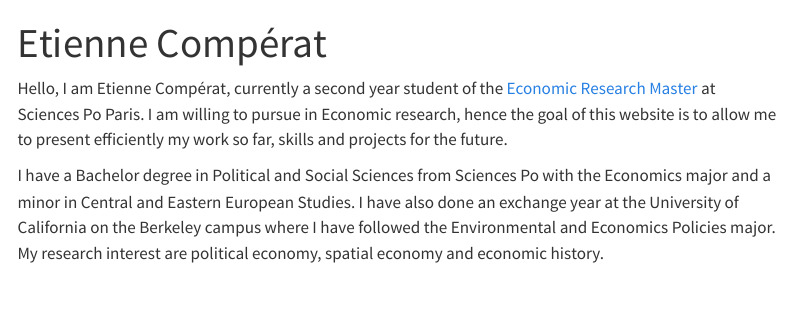
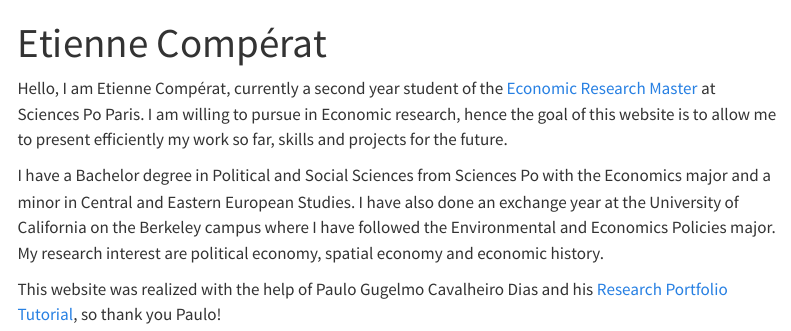
Before and after one commit to ecomperat/ecomperat.github.io, a Quarto document (index.qmd): the page in a window 1100 px wide, from its top. Rendered offline with R 4.5, knitr and Pandoc in place of Quarto, with nearby package versions; menus at the side of the page are left out.

Commit message:
update_thanks

```diff
--- a/index.qmd
+++ b/index.qmd
@@ -16,3 +16,13 @@ Hello, I am Etienne Compérat, currently a second year student of the [Economic
 
 
 I have a Bachelor degree in Political and Social Sciences from Sciences Po with the Economics major and a minor in Central and Eastern European Studies. I have also done an exchange year at the University of California on the Berkeley campus where I have followed the Environmental and Economics Policies major. My research interest are political economy, spatial economy and economic history.
+
+
+
+
+
+
+
+
+
+ This website was realized with the help of Paulo Gugelmo Cavalheiro Dias and his [Research Portfolio Tutorial](https://www.paulogcd.com/portfolio_tutorial/), so thank you Paulo!
```
